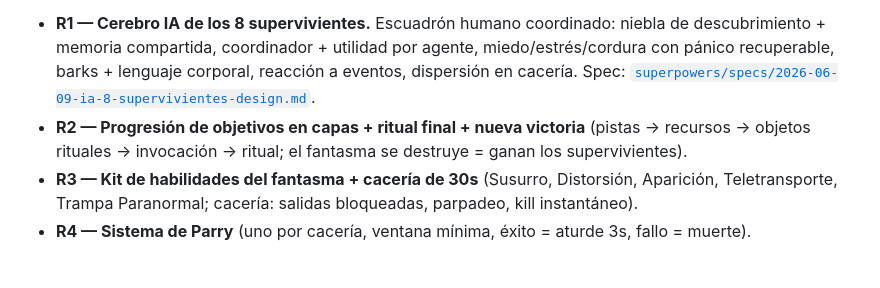
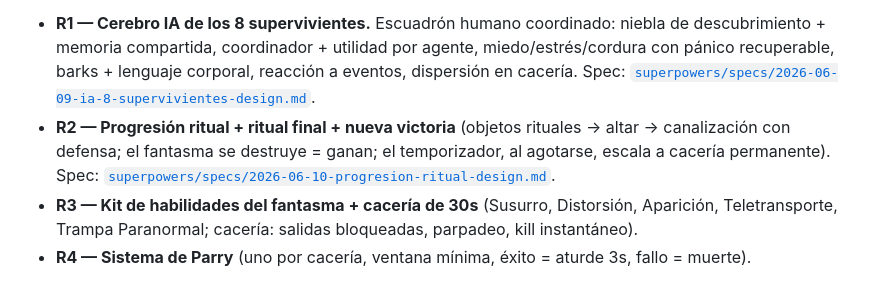
Before and after one commit to CodeMaicky007/Ghost-Hunters, a Markdown page: docs/DESIGN.md, the part around the change. Rendered like a GitHub page.

Commit message:
docs: spec R2 — progresion ritual + ritual final + nueva victoria
Una capa (objetos rituales -> altar -> canalizacion con defensa). Arquitectura A
(ritual.js puro + roles de fase). Victoria humana = ritual completo; fantasma =
matar a todos; timeout -> escalada a caceria permanente. Susto = soltar objeto.

Co-Authored-By: Claude Opus 4.8 <noreply@anthropic.com>

```diff
--- a/docs/DESIGN.md
+++ b/docs/DESIGN.md
@@ -13,8 +13,9 @@ base; algunos números (p. ej. **3 investigadores → 8 supervivientes**) y la c
   descubrimiento + memoria compartida, coordinador + utilidad por agente, miedo/estrés/cordura con
   pánico recuperable, barks + lenguaje corporal, reacción a eventos, dispersión en cacería.
   Spec: [`superpowers/specs/2026-06-09-ia-8-supervivientes-design.md`](superpowers/specs/2026-06-09-ia-8-supervivientes-design.md).
-- **R2 — Progresión de objetivos en capas + ritual final + nueva victoria** (pistas → recursos →
-  objetos rituales → invocación → ritual; el fantasma se destruye = ganan los supervivientes).
+- **R2 — Progresión ritual + ritual final + nueva victoria** (objetos rituales → altar → canalización
+  con defensa; el fantasma se destruye = ganan; el temporizador, al agotarse, escala a cacería
+  permanente). Spec: [`superpowers/specs/2026-06-10-progresion-ritual-design.md`](superpowers/specs/2026-06-10-progresion-ritual-design.md).
 - **R3 — Kit de habilidades del fantasma + cacería de 30s** (Susurro, Distorsión, Aparición,
   Teletransporte, Trampa Paranormal; cacería: salidas bloqueadas, parpadeo, kill instantáneo).
 - **R4 — Sistema de Parry** (uno por cacería, ventana mínima, éxito = aturde 3s, fallo = muerte).
```
Also changed, not shown: 1 other file.
